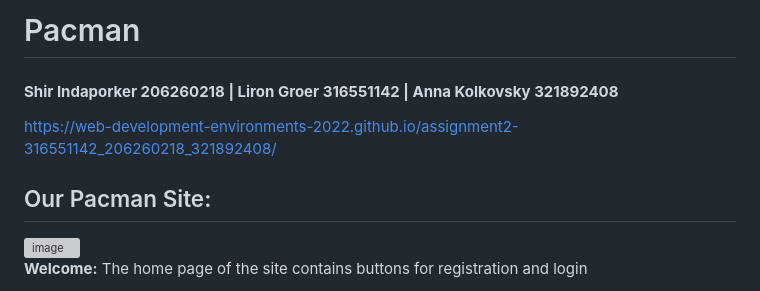
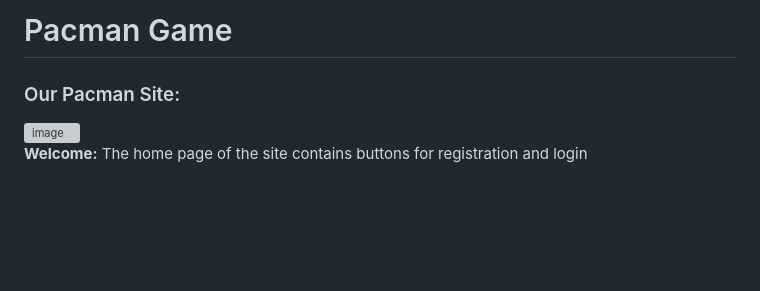
Before and after one commit to shirinda4/Pacman, a Markdown page: README.md, the part around the change printed below. Rendered like a GitHub page; blank space fills up the shorter version; grey boxes are pictures that could not be loaded.

```diff
--- a/README.md
+++ b/README.md
@@ -2,13 +1,8 @@
 
 
-# Pacman
-#### **Shir Indaporker 206260218 |  Liron Groer 316551142  |  Anna Kolkovsky 321892408**
+# Pacman Game
 
-
- https://web-development-environments-2022.github.io/assignment2-316551142_206260218_321892408/
-
-
- ## Our Pacman Site:
+ ### Our Pacman Site:
 
 <img width="800" alt="image" src="https://user-images.githubusercontent.com/81624047/169507927-b200e4f7-4b6b-438e-8b9c-a5645bb16996.png">
 
```
Also changed, not shown: other parts of README.md (+0 -1 lines).
